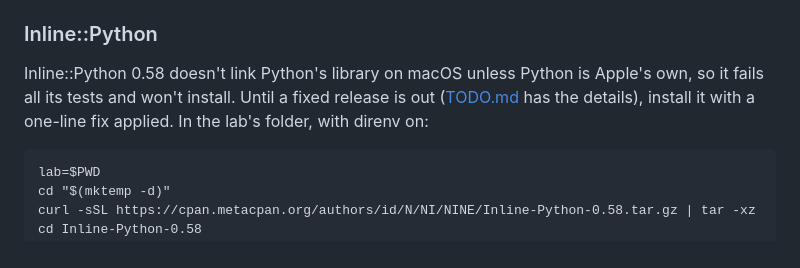
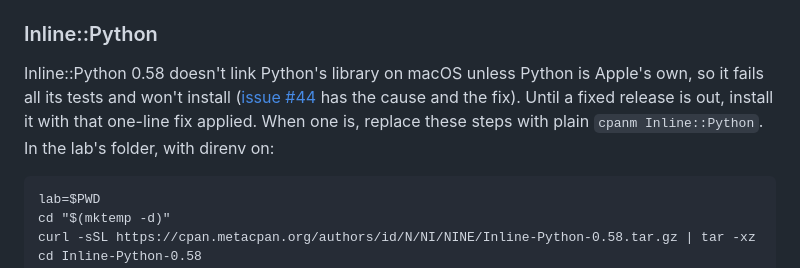
Before and after one commit to nukopian/jdc-lab, a Markdown page: HOWTO.md, the part around the change. GitHub-like rendering.

````diff
--- a/HOWTO.md
+++ b/HOWTO.md
@@ -190,9 +190,11 @@ go into the lab's library.
 ### Inline::Python
 
 Inline::Python 0.58 doesn't link Python's library on macOS unless
-Python is Apple's own, so it fails all its tests and won't install.
-Until a fixed release is out ([TODO.md](TODO.md) has the details), install
-it with a one-line fix applied. In the lab's folder, with direnv on:
+Python is Apple's own, so it fails all its tests and won't install
+([issue #44](https://github.com/niner/inline-python-pm/issues/44) has
+the cause and the fix). Until a fixed release is out, install it with
+that one-line fix applied. When one is, replace these steps with plain
+`cpanm Inline::Python`. In the lab's folder, with direnv on:
 
 ```
 lab=$PWD
````
Also changed, not shown: TODO.md (deleted, +0 -158 lines).
